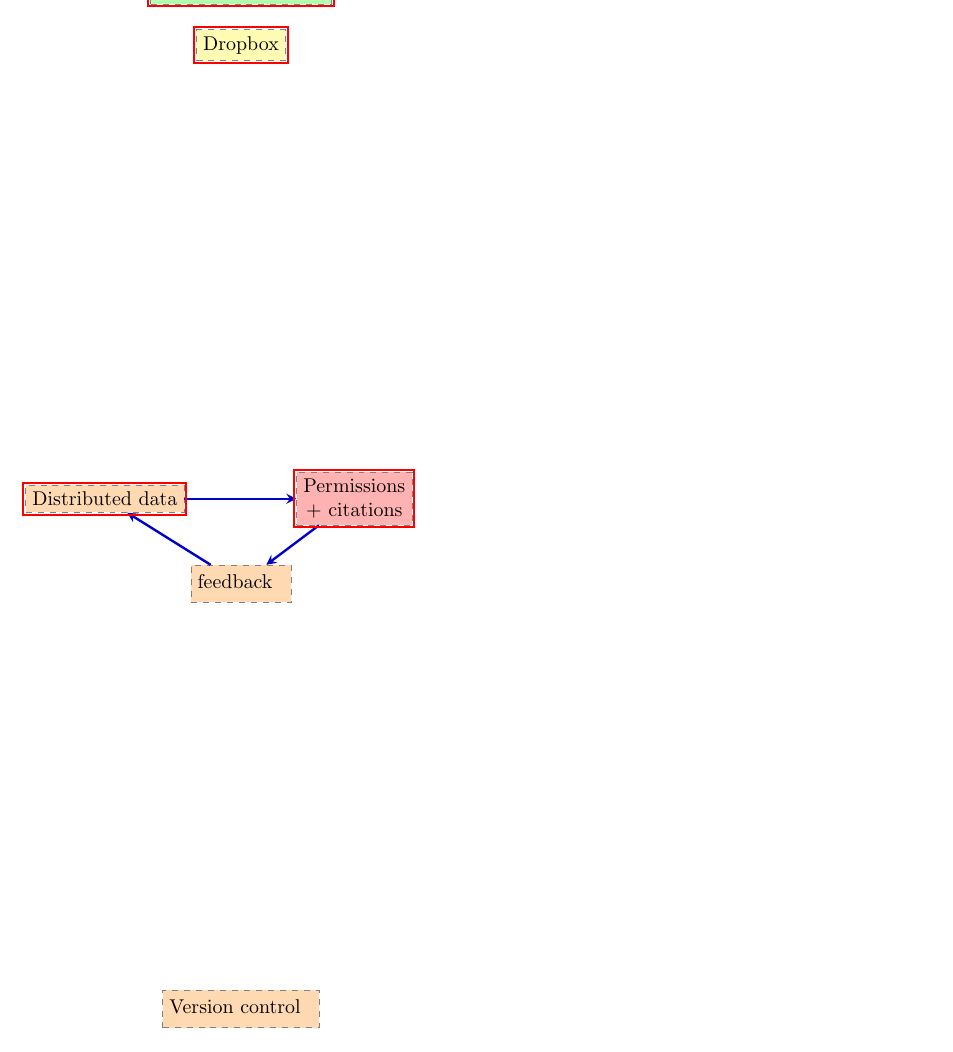
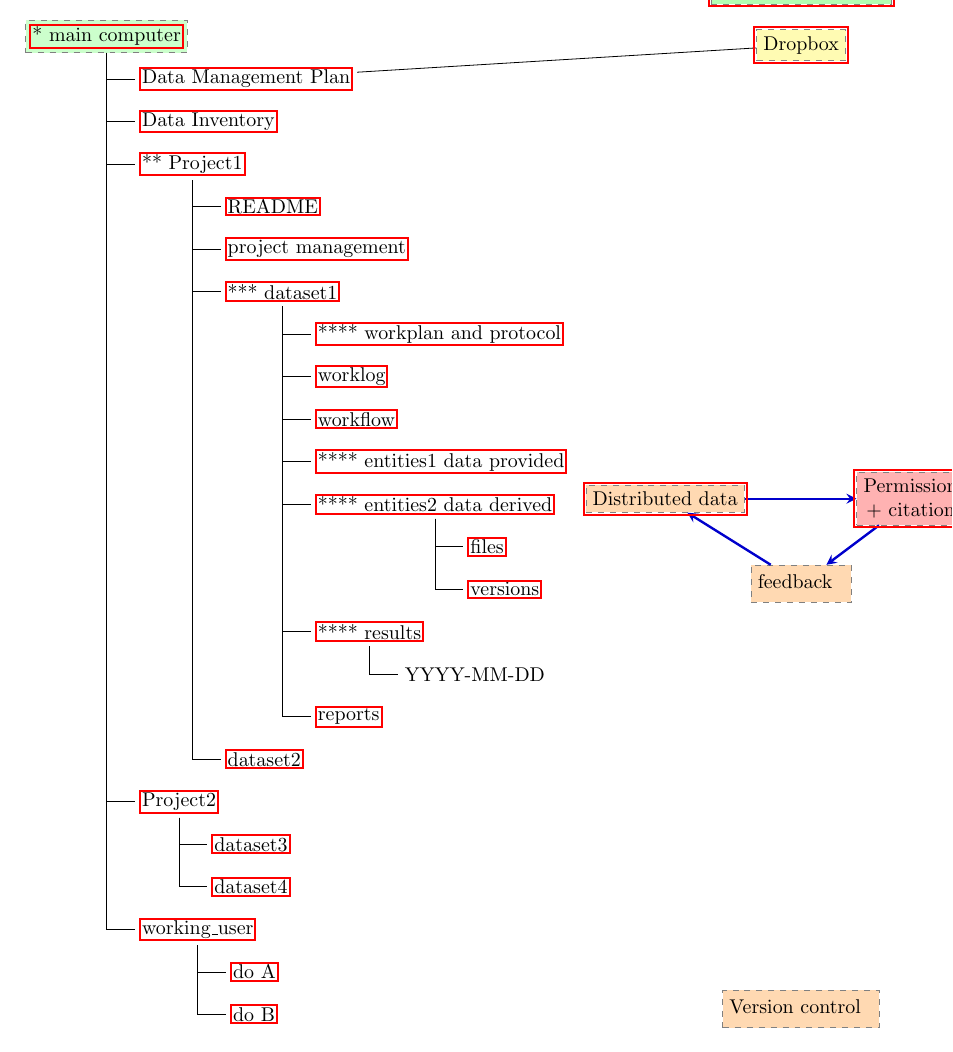
Before and after one commit to ivanhanigan/disentangle, a LaTeX document (swish-dmp.tex): part of page 1 of 7, cut at the place of the change. Compiled offline with pdfLaTeX.

Commit message:
the swish dmp tex now links between tikpics

```diff
--- a/swish-dmp.tex
+++ b/swish-dmp.tex
@@ -38,6 +39,7 @@
 
 
 \begin{document}
+\tikzstyle{every picture}+=[remember picture]
 \tikzset{
     hyperlink node/.style={
         alias=sourcenode,
@@ -66,12 +68,54 @@
 %     \makebox[.4\textwidth][r]{
 
 %    \makebox[.4\textwidth][l]{
+
+\begin{tikzpicture}[dirtree] % it's what we defined above
+
+  \node [draw=black!50,dashed,rectangle,fill=green!20]{\hyperref[dmp]{* main computer} }
+      child { node (dmp1) {\hyperref[dmp]{Data Management Plan} }}
+      child { node {\hyperref[datinv]{Data Inventory} }}
+      child { node {\hyperref[install]{** Project1} }
+          child { node {\hyperref[linux]{README}} }
+          child { node {\hyperref[proj]{project management}} }
+          child { node {\hyperref[mac]{*** dataset1}}
+              child { node {\hyperref[mac2]{**** workplan and protocol}} }
+              child { node {\hyperref[mac3]{worklog}} }
+              child { node {\hyperref[workflow]{workflow}} }
+              child { node {\hyperref[dataprov]{**** entities1 data provided}} }
+              child { node {\hyperref[dataprov]{**** entities2 data derived}}
+                child { node {\hyperref[mac]{files}}}
+                child { node {\hyperref[mac2]{versions}}}
+                 }
+              child { node {\hyperref[mac2]{**** results}}
+                child { node {YYYY-MM-DD}}
+                 }
+              child { node {\hyperref[mac3]{reports}} }
+  }
+          child { node {\hyperref[win]{dataset2}} }
+      }
+      child {node {\hyperref[trbl-shoot]{Project2}}
+          child {node {\hyperref[caseX]{dataset3}}}
+          child {node {\hyperref[caseY]{dataset4}}}
+      }
+      child {node {\hyperref[start]{working\_user}}
+          child { node {\hyperref[caseA]{do A}} }
+          child { node {\hyperref[caseB]{do B}} }
+      };
+      % I've put the external resources to the end:
+%      child {node {Versions}
+%          child { node {\href{file:sanitize_bib_table.pdf}{Backups}} }% works only, if "manual.pdf" is in
+                                                         % the same directory as the compiled
+                                                         % version of this document
+  %        child { node {\href{http://www.google.com/}{Version Control}} }
+%      };
+  \end{tikzpicture}
+  \hspace{0.1cm}
 \begin{tikzpicture}[
               outpt/.style={->,blue!80!black,very thick},
               >=stealth,
            every node/.append style={align=center}]
                 \node (aux) at (0,18) [draw=black!50,dashed,rectangle,fill=green!30,hyperlink node=pagetwo]{Auxiliary resources};
-                \node (aux) at (0,17) [draw=black!50,dashed,rectangle,fill=yellow!30,hyperlink node=pagetwo]{Dropbox};
+                \node (aux1) at (0,17) [draw=black!50,dashed,rectangle,fill=yellow!30,hyperlink node=pagetwo]{Dropbox};
 
                 \node (measdata) at (-2.4,9) [draw=black!50,dashed,rectangle,fill=orange!30,hyperlink node=proj]{Distributed data};
                 \node (hypothesis) at (2,9) [draw=black!50,dashed,rectangle,fill=red!30,hyperlink node=pagethree]{Permissions \\ + citations};
@@ -85,6 +129,9 @@
 
 \end{tikzpicture}
 %}
+\begin{tikzpicture}[overlay]
+	\draw (aux1) -- (dmp1);
+\end{tikzpicture}
 \clearpage
 \tikz \node [draw, inner sep=2ex,hyperlink node=pageone] {Main Computer};
 
```
Also changed, not shown: swish-dmp.tex (1 more changed lines), 1 other file.
